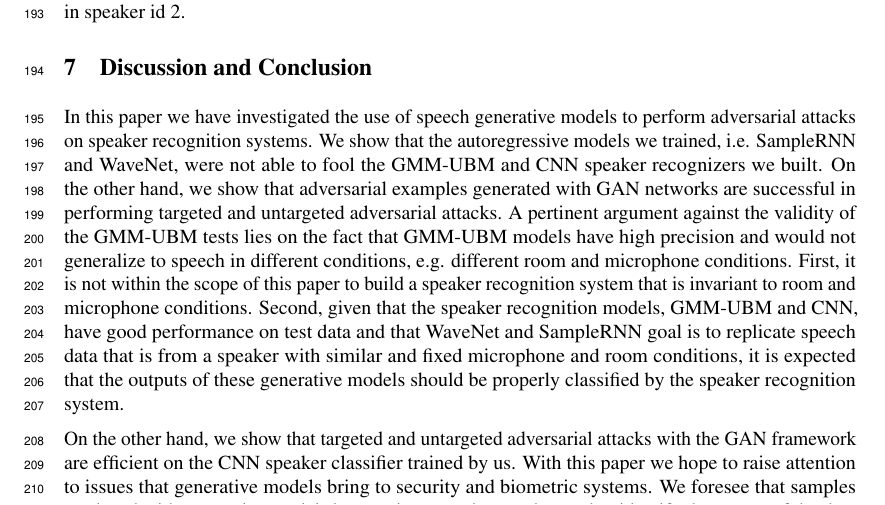
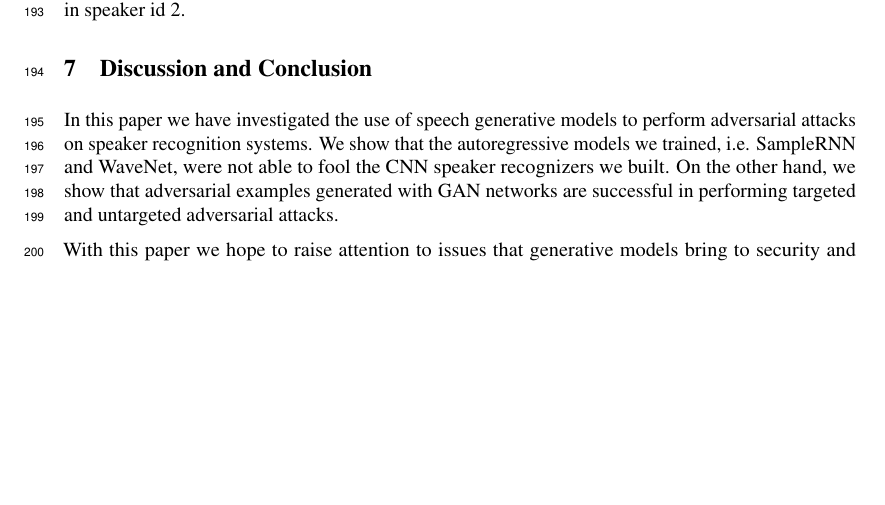
Before and after one commit to rafaelvalle/asrgen, a LaTeX paper (asrgan.tex, which reads conclusions.tex): part of page 7 of 9, cut so that both start at the same text, the shorter picture padded with empty space. Compiled offline with pdfLaTeX.

Commit message:
commencintg GMM-UBM

```diff
--- a/conclusions.tex
+++ b/conclusions.tex
@@ -1,3 +1,13 @@
-In this paper we have investigated the use of speech generative models to perform adversarial attacks on speaker recognition systems. We show that the autoregressive models we trained, i.e. SampleRNN and WaveNet, were not able to fool the GMM-UBM and CNN speaker recognizers we built. On the other hand, we show that adversarial examples generated with GAN networks are successful in performing targeted and untargeted adversarial attacks. A pertinent argument against the validity of the GMM-UBM tests lies on the fact that GMM-UBM models have high precision and would not generalize to speech in different conditions, e.g. different room and microphone conditions. First, it is not within the scope of this paper to build a speaker recognition system that is invariant to room and microphone conditions. Second, given that the speaker recognition models, GMM-UBM and CNN, have good performance on test data and that WaveNet and SampleRNN goal is to replicate speech data that is from a speaker with similar and fixed microphone and room conditions, it is expected that the outputs of these generative models should be properly classified by the speaker recognition system.
+In this paper we have investigated the use of speech generative models to perform adversarial attacks on speaker recognition systems. We show that the autoregressive models we trained, i.e. SampleRNN and WaveNet, were not able to fool the CNN speaker recognizers we built. On the other hand, we show that adversarial examples generated with GAN networks are successful in performing targeted and untargeted adversarial attacks.
+%A pertinent argument against the validity of the GMM-UBM tests lies on the fact
+%that GMM-UBM models have high precision and would not generalize to speech in
+%different conditions, e.g. different room and microphone conditions. First, it
+%is not within the scope of this paper to build a speaker recognition system
+%that is invariant to room and microphone conditions. Second, given that the
+%speaker recognition models, GMM-UBM and CNN, have good performance on test data
+%and that WaveNet and SampleRNN goal is to replicate speech data that is from a
+%speaker with similar and fixed microphone and room conditions, it is expected
+%that the outputs of these generative models should be properly classified by
+%the speaker recognition system.%
 
-On the other hand, we show that targeted and untargeted adversarial attacks with the GAN framework are efficient on the CNN speaker classifier trained by us. With this paper we hope to raise attention to issues that generative models bring to security and biometric systems. We foresee that samples produced with generative models have a signature that can be used to identify the source of the data and leave this investigation for future work.
+With this paper we hope to raise attention to issues that generative models bring to security and biometric systems. We foresee that samples produced with generative models have a signature that can be used to identify the source of the data and leave this investigation for future work.
```
